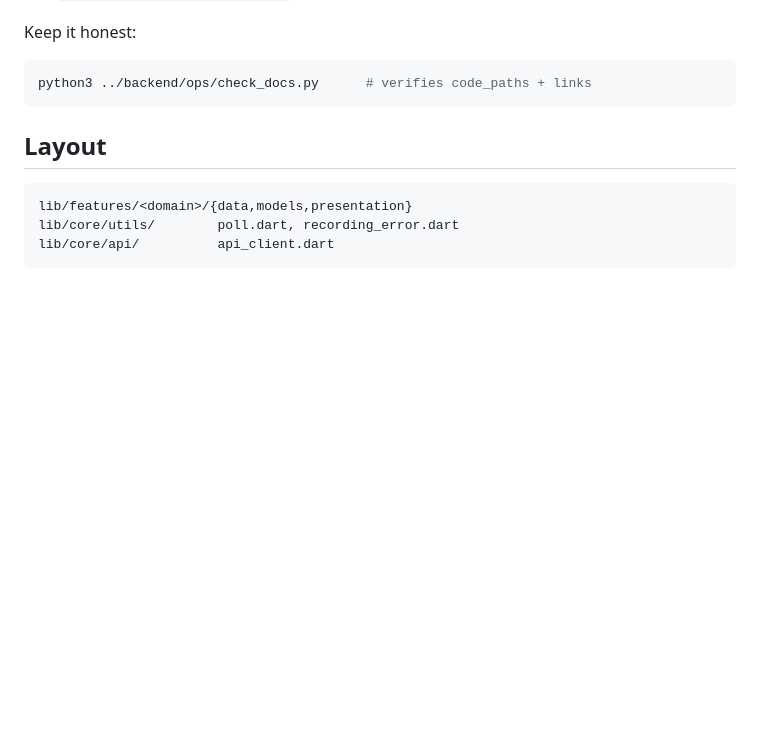
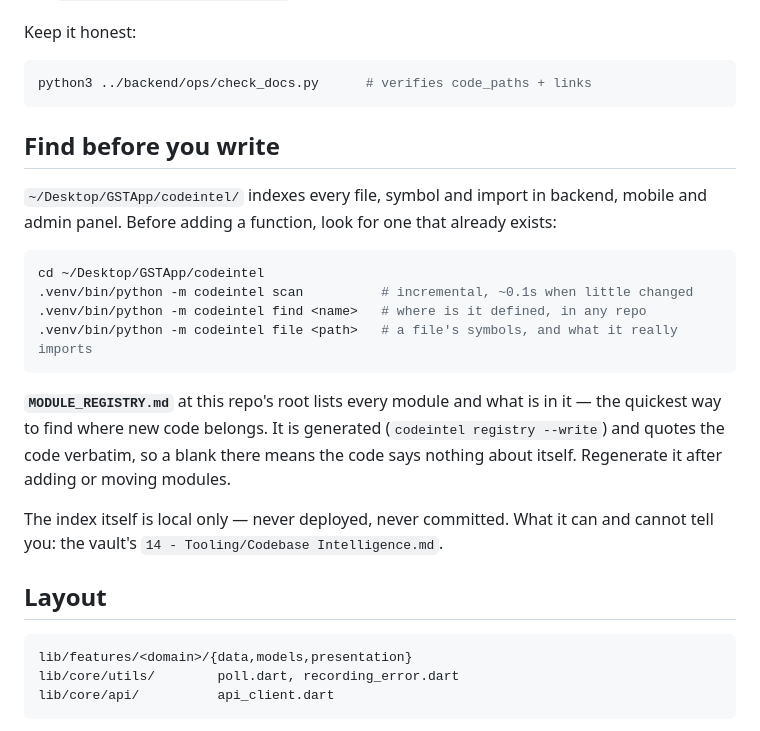
Before and after one commit to LostInCosmos/bahi_app, a Markdown page: AGENTS.md, the part around the change. GitHub-like rendering; blank space fills up the shorter version.

Commit message:
codeintel

````diff
--- a/AGENTS.md
+++ b/AGENTS.md
@@ -26,6 +26,20 @@ Keep it honest:
 ```bash
 python3 ../backend/ops/check_docs.py      # verifies code_paths + links
 ```
+
+## Find before you write
+`~/Desktop/GSTApp/codeintel/` indexes every file, symbol and import in backend, mobile and admin panel. Before adding a function, look for one that already exists:
+
+```bash
+cd ~/Desktop/GSTApp/codeintel
+.venv/bin/python -m codeintel scan          # incremental, ~0.1s when little changed
+.venv/bin/python -m codeintel find <name>   # where is it defined, in any repo
+.venv/bin/python -m codeintel file <path>   # a file's symbols, and what it really imports
+```
+
+**`MODULE_REGISTRY.md`** at this repo's root lists every module and what is in it — the quickest way to find where new code belongs. It is generated (`codeintel registry --write`) and quotes the code verbatim, so a blank there means the code says nothing about itself. Regenerate it after adding or moving modules.
+
+The index itself is local only — never deployed, never committed. What it can and cannot tell you: the vault's `14 - Tooling/Codebase Intelligence.md`.
 
 ## Layout
 ```
````
Also changed, not shown: MODULE_REGISTRY.md (added, +373 -0 lines).
